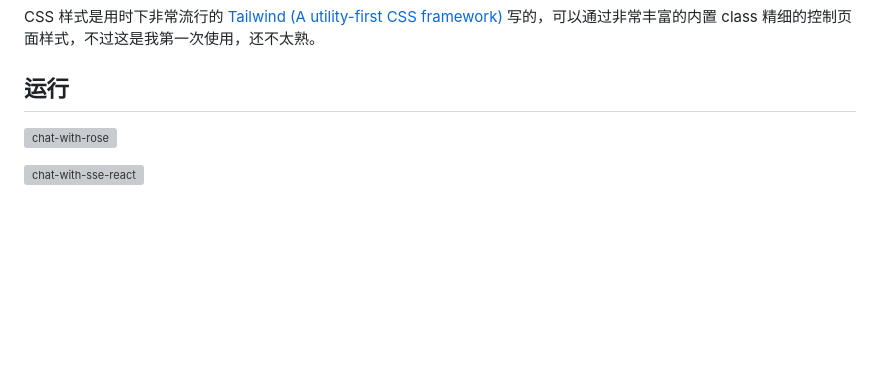
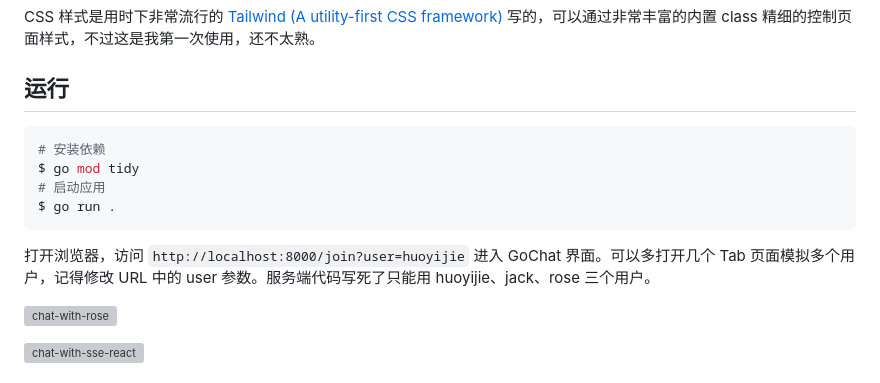
Before and after one commit to huoyijie/tech-notes-code, a Markdown page: chat-with-sse/README.md, the part around the change. Rendered like a GitHub page; blank space fills up the shorter version; grey boxes are pictures that could not be loaded.

````diff
--- a/chat-with-sse/README.md
+++ b/chat-with-sse/README.md
@@ -88,6 +88,15 @@ CSS 样式是用时下非常流行的 [Tailwind (A utility-first CSS framework)]
 
 ## 运行
 
+```bash
+# 安装依赖
+$ go mod tidy
+# 启动应用
+$ go run .
+```
+
+打开浏览器，访问 `http://localhost:8000/join?user=huoyijie` 进入 GoChat 界面。可以多打开几个 Tab 页面模拟多个用户，记得修改 URL 中的 user 参数。服务端代码写死了只能用 huoyijie、jack、rose 三个用户。
+
 ![chat-with-rose](https://cdn.huoyijie.cn/uploads/2023/07/chat-with-rose.png)
 
 ![chat-with-sse-react](https://cdn.huoyijie.cn/uploads/2023/07/chat-with-sse-react.png)
````
